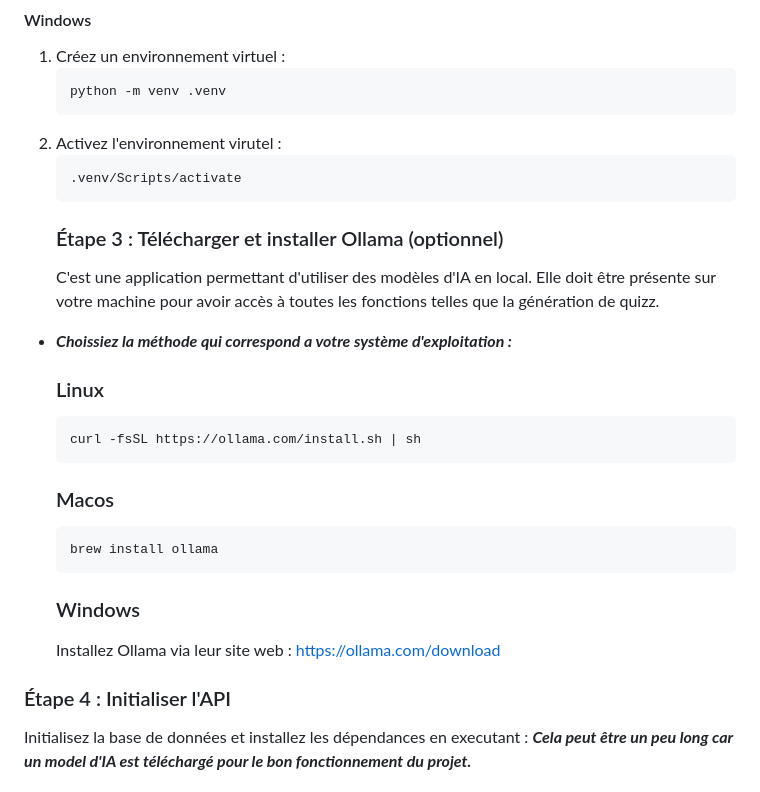
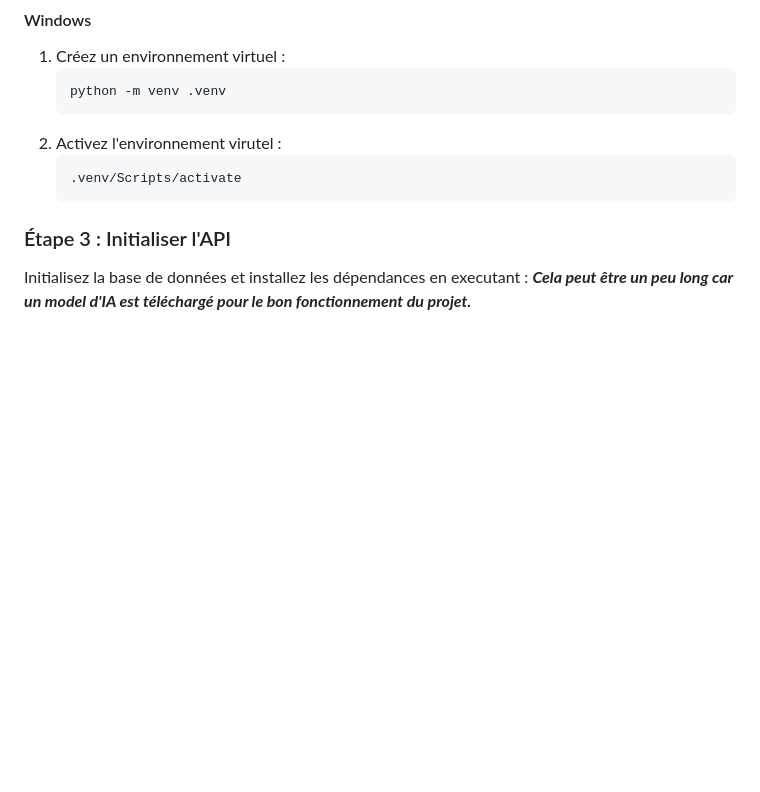
Before and after one commit to axelprsy/zuiq, a Markdown page: README.md, the part around the change. Rendered like a GitHub page; blank space fills up the shorter version.

Commit message:
fix: suppression de ollama dans les installations

````diff
--- a/README.md
+++ b/README.md
@@ -97,25 +97,8 @@ cd api
     ```bash
     .venv/Scripts/activate
     ```
-    ### Étape 3 : Télécharger et installer Ollama (optionnel)
-    C'est une application permettant d'utiliser des modèles d'IA en local. Elle doit être présente sur votre machine pour avoir accès à toutes les fonctions telles que la génération de quizz.
-- ***Choissiez la méthode qui correspond a votre système d'exploitation :***
-    ### Linux
-    ```bash
-    curl -fsSL https://ollama.com/install.sh | sh
-    ```
 
-    ### Macos
-    ```bash
-    brew install ollama
-    ```
-
-    ### Windows
-    Installez Ollama via leur site web :
-    https://ollama.com/download
-
-
-### Étape 4 : Initialiser l'API
+### Étape 3 : Initialiser l'API
 Initialisez la base de données et installez les dépendances en executant :
 ***Cela peut être un peu long car un model d'IA est téléchargé pour le bon fonctionnement du projet.***
 
````
